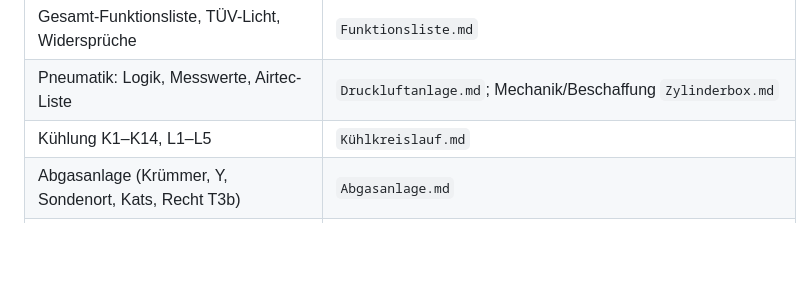
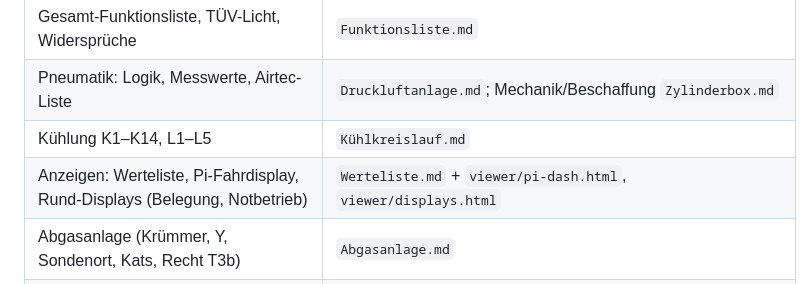
Before and after one commit to TheRealJourage/Buggy, a Markdown page: CLAUDE.md, the part around the change. Rendered like a GitHub page; blank space fills up the shorter version.

Commit message:
CLAUDE.md: add Werteliste to the topic table
Co-Authored-By: Claude Opus 5.5 <noreply@anthropic.com>

```diff
--- a/CLAUDE.md
+++ b/CLAUDE.md
@@ -21,6 +21,7 @@ genannten Datei; andere Notizen und Memory verlinken, statt zu wiederholen.
 | Gesamt-Funktionsliste, TÜV-Licht, Widersprüche | `Funktionsliste.md` |
 | Pneumatik: Logik, Messwerte, Airtec-Liste | `Druckluftanlage.md`; Mechanik/Beschaffung `Zylinderbox.md` |
 | Kühlung K1–K14, L1–L5 | `Kühlkreislauf.md` |
+| Anzeigen: Werteliste, Pi-Fahrdisplay, Rund-Displays (Belegung, Notbetrieb) | `Werteliste.md` + `viewer/pi-dash.html`, `viewer/displays.html` |
 | Abgasanlage (Krümmer, Y, Sondenort, Kats, Recht T3b) | `Abgasanlage.md` |
 | CAD-Grundmodell (frühes grobes STEP, Maße nur Hypothese; core `/srv/data/projects/Baugr2TUV.STEP`, Werkzeug `buggy-cad/`) | `DOKUMENTATION.md` „CAD-Grundmodell“ |
 | Ansaugung (K100-Klappen, Trichterprofile, Zylinderzuordnung) | `Ansaugung.md`; Teil in `Teile-Bestand.md` |
```
